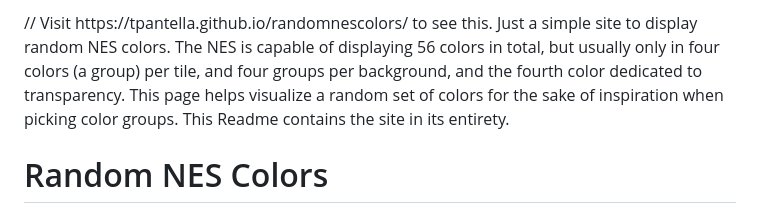
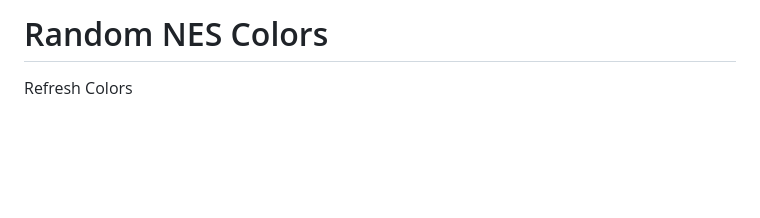
Before and after one commit to tpantella/randomnescolors, a Markdown page: readme.md, the part around the change. GitHub-like rendering; blank space fills up the shorter version.

```diff
--- a/readme.md
+++ b/readme.md
@@ -1,7 +1,7 @@
 <!DOCTYPE html>
-<html> // Visit https://tpantella.github.io/randomnescolors/ to see this. Just a simple site to display random NES colors. The NES is capable of displaying 56 colors in total, but usually only in four colors (a group) per tile, and four groups per background, and the fourth color dedicated to transparency. This page helps visualize a random set of colors for the sake of inspiration when picking color groups. This Readme contains the site in its entirety.
+<html>
 <head>
-    <title>Random NES Colors</title>
+    <title>Random NES Colors</title> // Visit https://tpantella.github.io/randomnescolors/ to see this. Just a simple site to display random NES colors. The NES is capable of displaying 56 colors in total, but usually only in four colors (a group) per tile, and four groups per background, and the fourth color dedicated to transparency. This page helps visualize a random set of colors for the sake of inspiration when picking color groups. This Readme contains the site in its entirety.
     <style>
         body {
             font-family: Arial, sans-serif;
```
